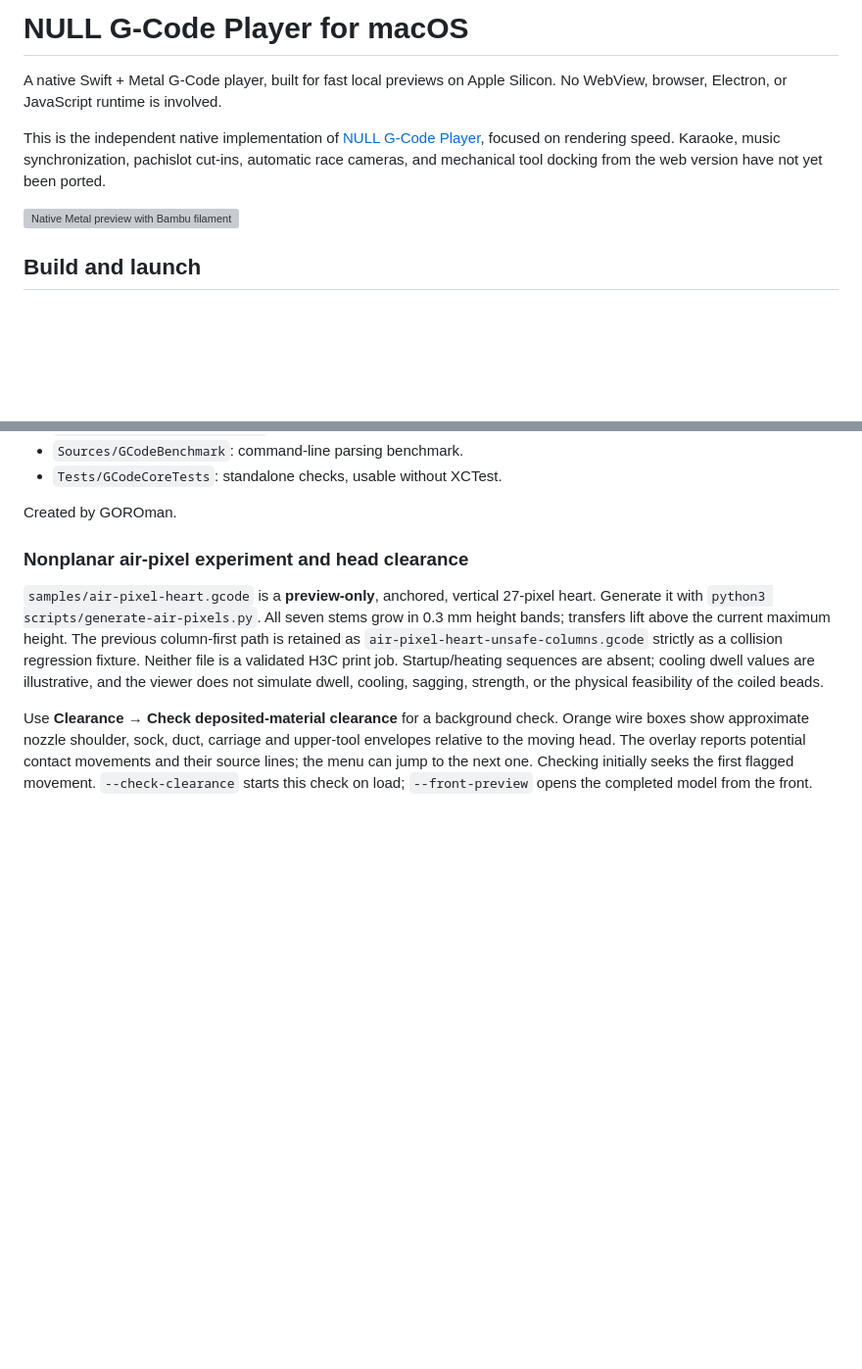
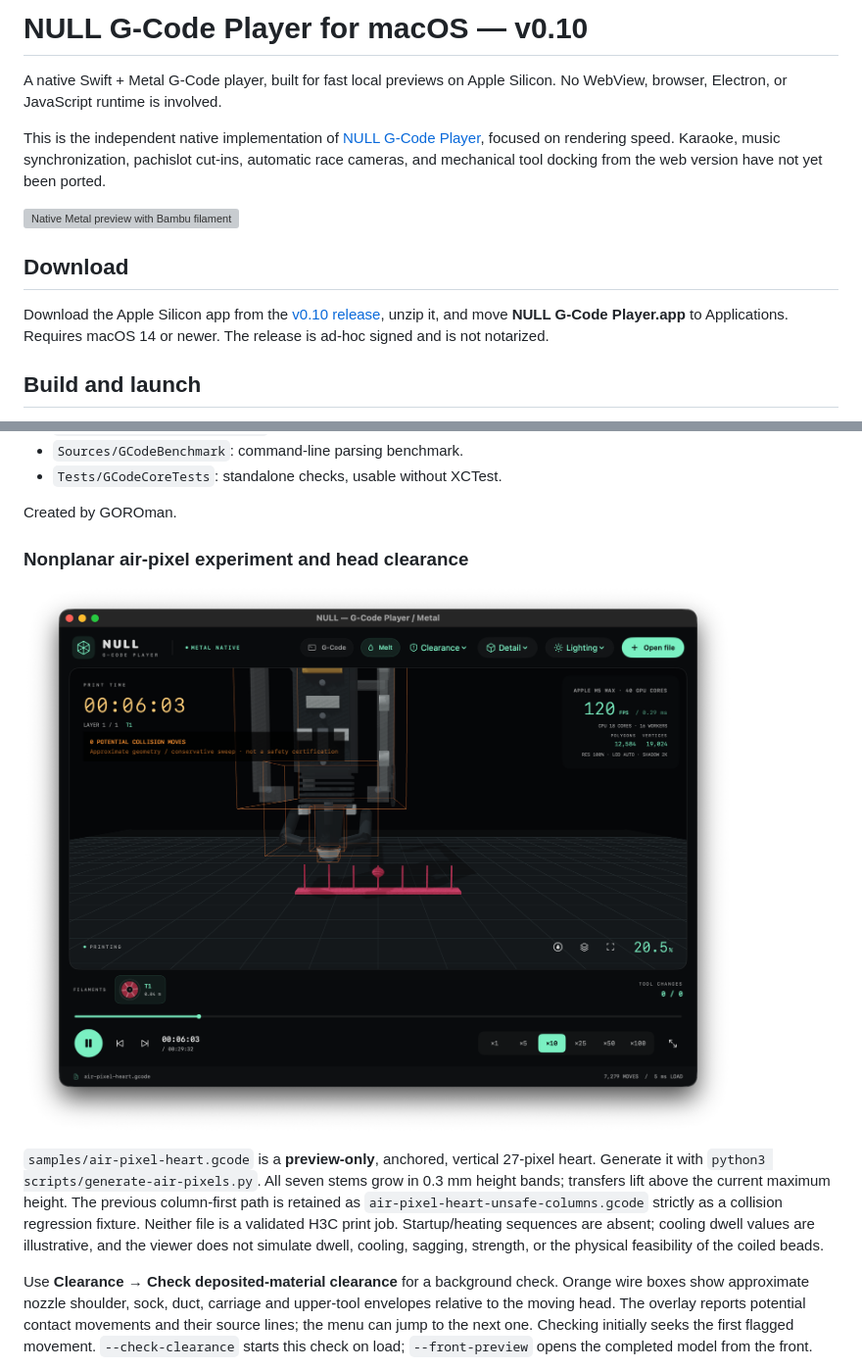
Before and after one commit to GOROman/null-gcode-player-macos, a Markdown page: README.md, 2 parts joined by grey strips. Shown at 98% size. Drawn GitHub-style; pictures changed too: docs/head-clearance.png (added); blank space fills up the shorter version; grey boxes are pictures that could not be loaded.

Commit message:
Prepare v0.10 release with English documentation and screenshots

```diff
--- a/README.md
+++ b/README.md
@@ -1,10 +1,14 @@
-# NULL G-Code Player for macOS
+# NULL G-Code Player for macOS — v0.10
 
 A native Swift + Metal G-Code player, built for fast local previews on Apple Silicon. No WebView, browser, Electron, or JavaScript runtime is involved.
 
 This is the independent native implementation of [NULL G-Code Player](https://github.com/GOROman/null-gcode-player), focused on rendering speed. Karaoke, music synchronization, pachislot cut-ins, automatic race cameras, and mechanical tool docking from the web version have not yet been ported.
 
 ![Native Metal preview with Bambu filament colors](docs/metal-preview.png)
+
+## Download
+
+Download the Apple Silicon app from the [v0.10 release](https://github.com/GOROman/null-gcode-player-macos/releases/tag/v0.10), unzip it, and move **NULL G-Code Player.app** to Applications. Requires macOS 14 or newer. The release is ad-hoc signed and is not notarized.
 
 ## Build and launch
 
@@ -92,6 +96,8 @@ Created by GOROman.
 
 ### Nonplanar air-pixel experiment and head clearance
 
+![Native head clearance preview](docs/head-clearance.png)
+
 `samples/air-pixel-heart.gcode` is a **preview-only**, anchored, vertical 27-pixel
 heart. Generate it with `python3 scripts/generate-air-pixels.py`. All seven stems
 grow in 0.3 mm height bands; transfers lift above the current maximum height.
```
Also changed, not shown: 1 other file.
